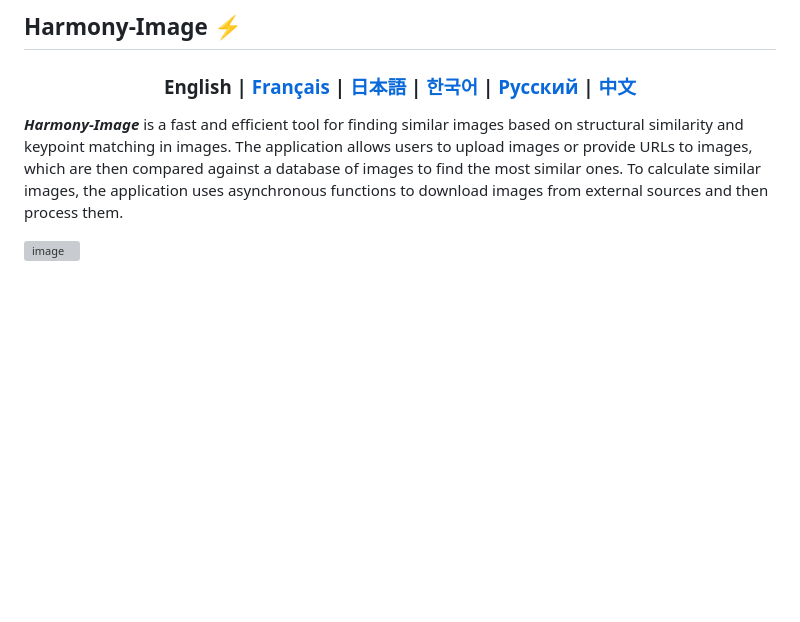
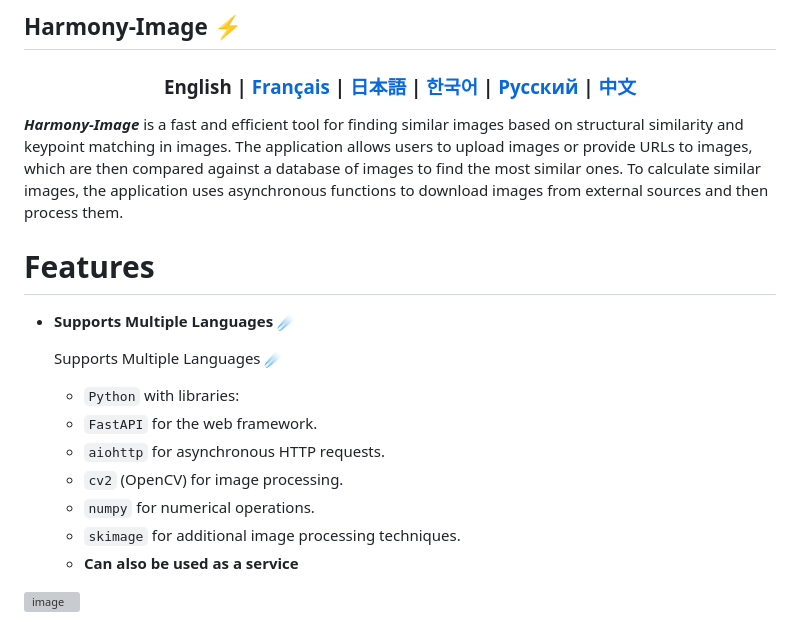
Before and after one commit to Solrikk/PicTrace, a Markdown page: README.md, the part around the change. Drawn GitHub-style; blank space fills up the shorter version; grey boxes are pictures that could not be loaded.

```diff
--- a/README.md
+++ b/README.md
@@ -9,6 +9,18 @@
 </div>
 
  **_Harmony-Image_** is a fast and efficient tool for finding similar images based on structural similarity and keypoint matching in images. The application allows users to upload images or provide URLs to images, which are then compared against a database of images to find the most similar ones. To calculate similar images, the application uses asynchronous functions to download images from external sources and then process them.
+
+# Features
+- **Supports Multiple Languages** ☄️
+
+  Supports Multiple Languages ☄️
+  - `Python` with libraries:
+  - `FastAPI` for the web framework.
+  - `aiohttp` for asynchronous HTTP requests.
+  - `cv2` (OpenCV) for image processing.
+  - `numpy` for numerical operations.
+  - `skimage` for additional image processing techniques.
+  - **Can also be used as a service**
 
 ![image](https://wikimedia.org/api/rest_v1/media/math/render/svg/4203f29f732e5cdc9d8a95907ef6d8e12f08ca09)
 
```
